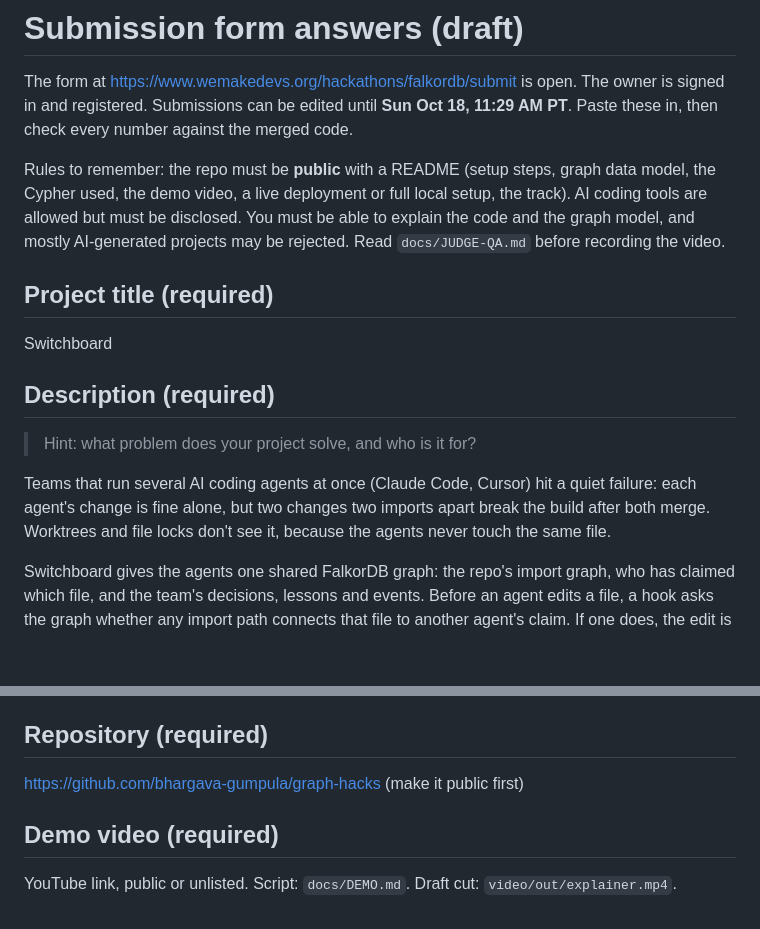
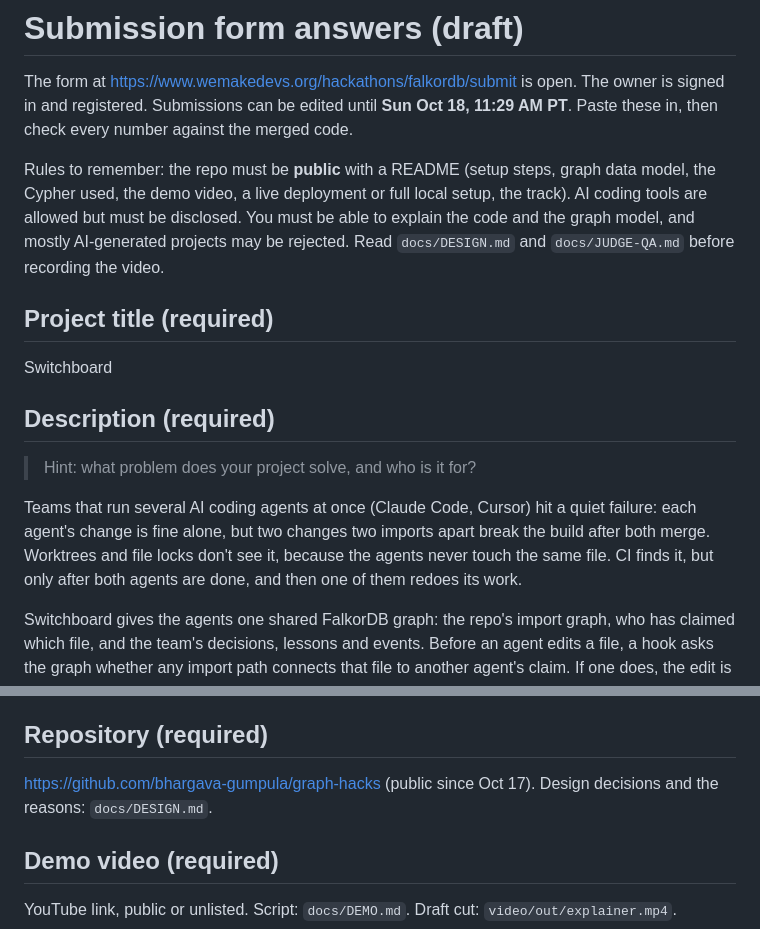
Before and after one commit to bhargava-gumpula/graph-hacks, a Markdown page: docs/SUBMISSION.md, 2 parts joined by grey strips. Drawn GitHub-style; blank space fills up the shorter version.

Commit message:
Submission draft: CI catches the break only after both agents finish; link DESIGN.md
Co-Authored-By: Claude Opus 5.5 <noreply@anthropic.com>

```diff
--- a/docs/SUBMISSION.md
+++ b/docs/SUBMISSION.md
@@ -2,7 +2,7 @@
 
 The form at https://www.wemakedevs.org/hackathons/falkordb/submit is open. The owner is signed in and registered. Submissions can be edited until **Sun Oct 18, 11:29 AM PT**. Paste these in, then check every number against the merged code.
 
-Rules to remember: the repo must be **public** with a README (setup steps, graph data model, the Cypher used, the demo video, a live deployment or full local setup, the track). AI coding tools are allowed but must be disclosed. You must be able to explain the code and the graph model, and mostly AI-generated projects may be rejected. Read `docs/JUDGE-QA.md` before recording the video.
+Rules to remember: the repo must be **public** with a README (setup steps, graph data model, the Cypher used, the demo video, a live deployment or full local setup, the track). AI coding tools are allowed but must be disclosed. You must be able to explain the code and the graph model, and mostly AI-generated projects may be rejected. Read `docs/DESIGN.md` and `docs/JUDGE-QA.md` before recording the video.
 
 ## Project title (required)
 Switchboard
@@ -10,7 +10,7 @@ Switchboard
 ## Description (required)
 > Hint: what problem does your project solve, and who is it for?
 
-Teams that run several AI coding agents at once (Claude Code, Cursor) hit a quiet failure: each agent's change is fine alone, but two changes two imports apart break the build after both merge. Worktrees and file locks don't see it, because the agents never touch the same file.
+Teams that run several AI coding agents at once (Claude Code, Cursor) hit a quiet failure: each agent's change is fine alone, but two changes two imports apart break the build after both merge. Worktrees and file locks don't see it, because the agents never touch the same file. CI finds it, but only after both agents are done, and then one of them redoes its work.
 
 Switchboard gives the agents one shared FalkorDB graph: the repo's import graph, who has claimed which file, and the team's decisions, lessons and events. Before an agent edits a file, a hook asks the graph whether any import path connects that file to another agent's claim. If one does, the edit is refused and the agent is told the exact path and who holds the other end. The same graph briefs a replacement agent, explains why a file looks the way it does, shows the blast radius of a change, and splits tasks into rounds that can safely run in parallel.
 
@@ -21,7 +21,7 @@ It's for developers and small teams who already run more than one coding agent o
 - [x] Agents That Act on Connected Data
 
 ## Repository (required)
-https://github.com/bhargava-gumpula/graph-hacks (make it public first)
+https://github.com/bhargava-gumpula/graph-hacks (public since Oct 17). Design decisions and the reasons: `docs/DESIGN.md`.
 
 ## Demo video (required)
 YouTube link, public or unlisted. Script: `docs/DEMO.md`. Draft cut: `video/out/explainer.mp4`.
```
